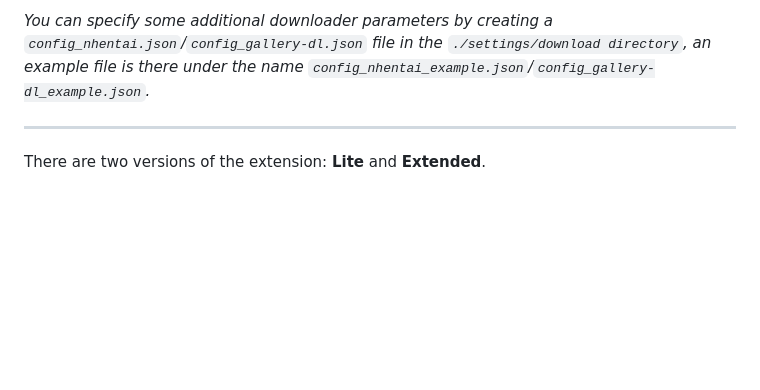
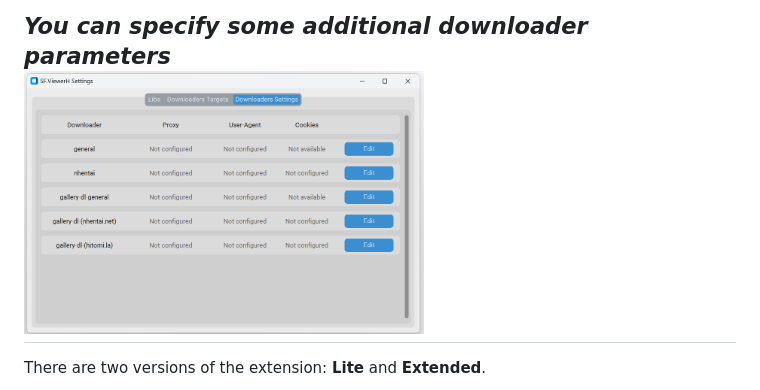
Before and after one commit to annihilation7071/SF.ViewerH, a Markdown page: README.md, the part around the change printed below. Rendered like a GitHub page; pictures changed too: docs/screenshot_settings_4.png (added); blank space fills up the shorter version.

````diff
--- a/README.md
+++ b/README.md
@@ -68,8 +77,7 @@ click **install***). The extension simply downloads the open project to the libr
 
-*You can specify some additional downloader parameters by creating
-a ```config_nhentai.json```/```config_gallery-dl.json``` file in the ```./settings/download directory```, an example
-file is there under the name ```config_nhentai_example.json```/```config_gallery-dl_example.json```.*
-
+*You can specify some additional downloader parameters*
+<br>
+<img src="./docs/screenshot_settings_4.png" alt="image" width=400>
 ---
 There are two versions of the extension: **Lite** and **Extended**.
 
````
Also changed, not shown: other parts of README.md (+20 -11 lines), docs/screenshot_settings_1.png (added), docs/screenshot_settings_2.png (added), docs/screenshot_settings_3.png (added).
